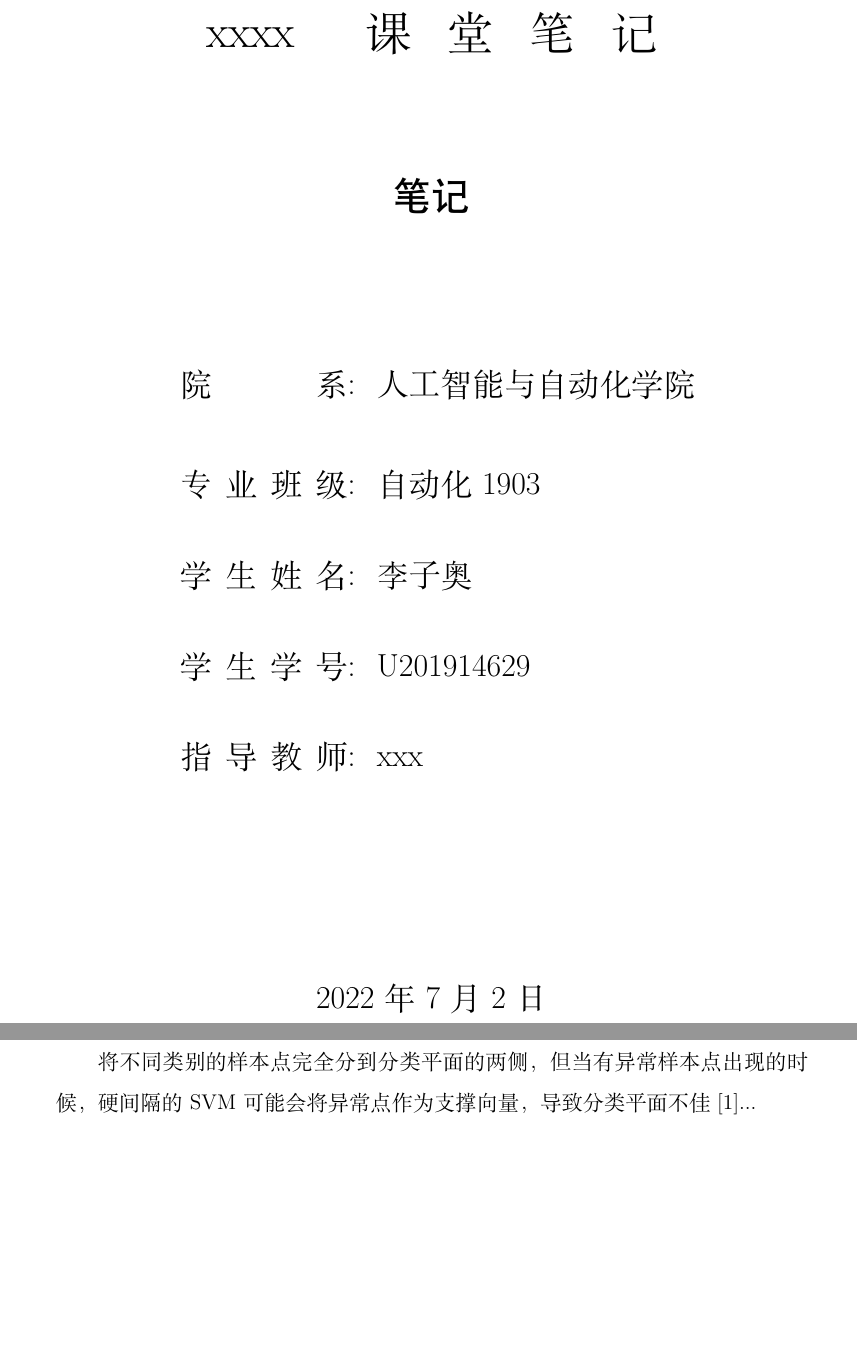
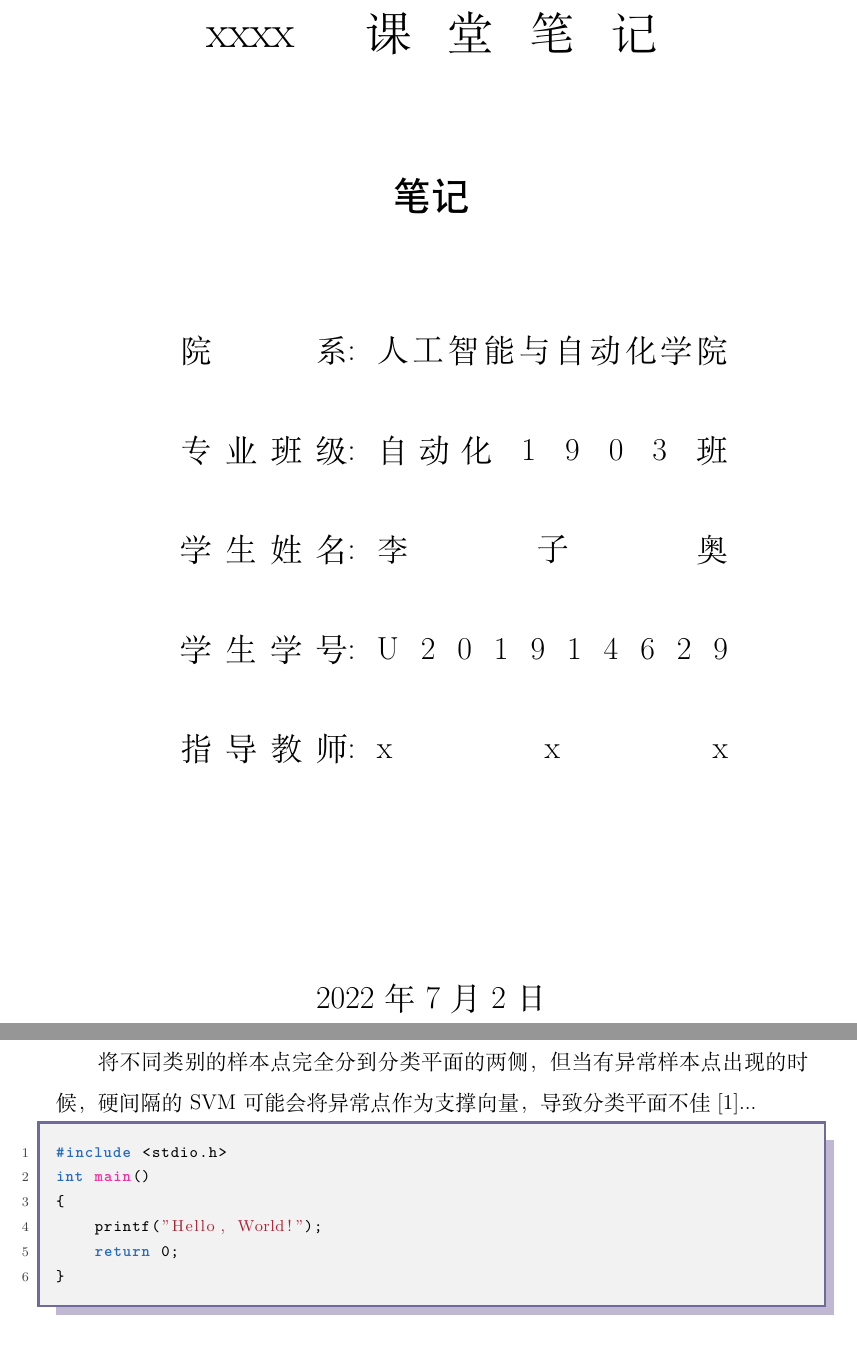
Before and after one commit to Leeziao/LaTex-Template, a LaTeX thesis (report/report.tex, which reads report/report.cls): two parts of pages 1 and 3 of 4, joined at a grey line, cut so that both start at the same text. Compiled offline with XeLaTeX.

Commit message:
feat: Add "listings" config to report template

```diff
--- a/report/report.cls
+++ b/report/report.cls
@@ -78,11 +76,11 @@
      \vfill\vfill\vfill
     {\songti\zihao{-2}
     \begin{tabular}{cp{5.5cm}c}
-      \raisebox{-3ex}[0pt]{\makebox[3.5cm][s]{院\hfill \hfill \hfill 系:}} & {  {}\raisebox{-3ex}[0pt]{\the\Cschoolname}\hfill{}} & \\[3ex]
-      \raisebox{-3ex}[0pt]{\makebox[3.5cm][s]{专\hfill 业\hfill 班\hfill 级:}} & { {}\raisebox{-3ex}[0pt]{\the\Cmajor}\hfill{}} & \\[3ex]
-   	  \raisebox{-3ex}[0pt]{\makebox[3.5cm][s]{学\hfill 生\hfill 姓\hfill 名:}} & { {}\raisebox{-3ex}[0pt]{\@author}\hfill{}} & \\[3ex]
-	  \raisebox{-3ex}[0pt]{\makebox[3.5cm][s]{学\hfill 生\hfill 学\hfill 号:}} & { {}\raisebox{-3ex}[0pt]{\the\CstudentNum}\hfill{}} & \\[3ex]
-	  \raisebox{-3ex}[0pt]{\makebox[3.5cm][s]{指\hfill 导\hfill 教\hfill 师:}} & { {}\raisebox{-3ex}[0pt]{\the\Csupervisor}\hfill{}} & \\[3ex]
+      \raisebox{-3ex}[0pt]{\makebox[3.5cm][s]{院\hfill \hfill \hfill 系:}} & {  {}\raisebox{-3ex}[0pt]{\makebox[7cm][s]{\the\Cschoolname}}\hfill{}} & \\[3ex]
+      \raisebox{-3ex}[0pt]{\makebox[3.5cm][s]{专\hfill 业\hfill 班\hfill 级:}} & { {}\raisebox{-3ex}[0pt]{\makebox[7cm][s]{\the\Cmajor}}\hfill{}} & \\[3ex]
+   	  \raisebox{-3ex}[0pt]{\makebox[3.5cm][s]{学\hfill 生\hfill 姓\hfill 名:}} & { {}\raisebox{-3ex}[0pt]{\makebox[7cm][s]{\@author}}\hfill{}} & \\[3ex]
+	  \raisebox{-3ex}[0pt]{\makebox[3.5cm][s]{学\hfill 生\hfill 学\hfill 号:}} & { {}\raisebox{-3ex}[0pt]{\makebox[7cm][s]{\the\CstudentNum}}\hfill{}} & \\[3ex]
+	  \raisebox{-3ex}[0pt]{\makebox[3.5cm][s]{指\hfill 导\hfill 教\hfill 师:}} & { {}\raisebox{-3ex}[0pt]{\makebox[7cm][s]{\the\Csupervisor}}\hfill{}} & \\[3ex]
 
      \end{tabular}
     }
@@ -132,7 +130,8 @@
 \RequirePackage{amsmath,amssymb}
 \RequirePackage[amsmath,thmmarks]{ntheorem}% AMSLaTeX宏包.
 \RequirePackage{graphicx}                 % 图形
-\RequirePackage{color,xcolor}             %支持彩色
+\RequirePackage{color}             %支持彩色
+\RequirePackage[dvipsnames]{xcolor}
 %\RequirePackage{mathrsfs}   % 不同于\mathcal or \mathfrak 之类的英文花体字体
 \RequirePackage{url}
 \RequirePackage{enumerate}
--- a/report/report.tex
+++ b/report/report.tex
@@ -4,6 +4,33 @@
 %---------------------这里添加所需的package--------------------------------
 \usepackage{url}
 \usepackage{amsmath}
+\usepackage{listings}
+\usepackage[dvipsnames]{xcolor}
+
+\lstset{
+	basicstyle={\ttfamily\footnotesize},
+	keywordstyle={\bfseries\color{NavyBlue}}, % 关键词风格（listing包定义的词，也可手动添加）
+	emph={String,main}, % 设置强调词
+	emphstyle={\bfseries\color{Rhodamine}}, % 强调词风格
+	alsoletter={.},
+	commentstyle={\sffamily\color{PineGreen!50!black}}, % 注释风格
+	stringstyle={\rmfamily\color{Maroon}}, % 字符串风格
+	frame=shadowbox, % 带阴影边框
+	framesep=1em, % 边框距代码距离
+	framerule=1.3pt, % 边框粗细
+	backgroundcolor={\color{lightgray!20!white}}, % 背景颜色
+	rulecolor={\color{CadetBlue}}, % 边框颜色
+	rulesep=3pt, % 阴影大小
+	rulesepcolor={\color{CadetBlue!40!white}}, % 阴影颜色
+	numbers=left, % 行号位置
+	numbersep=2em, % 行号与边框间距
+	numberstyle={\scriptsize\color{darkgray}}, % 行号风格
+	showstringspaces=false, % 不显示字符串内空格
+	showspaces=false, % 不显示空格
+	showtabs=false, % 不显示Tab
+	tabsize=4, % 设置Tab大小
+	breaklines=true, % 自动换行
+}
 
 %--------------------------------------------------------------------------
 \makeatletter
@@ -13,11 +40,11 @@
 %-----------------------------------------------------------------------------
 
 \title{笔记} % 报告主题
-\author{李子奥} % 学生姓名
-\Csupervisor{xxx} % 指导教师姓名
-\CstudentNum{U201914629} % 学号
-\Cmajor{自动化1903} % 专业名称
-\Cschoolname{人工智能与自动化学院} % 学院名
+\author{李 子 奥} % 学生姓名
+\Csupervisor{x x x} % 指导教师姓名
+\CstudentNum{U 2 0 1 9 1 4 6 2 9} % 学号
+\Cmajor{自 动 化 1 9 0 3 班} % 专业名称
+\Cschoolname{人 工 智 能 与 自 动 化 学 院} % 学院名
 \date{\today} % 日期
 
 %-----------------------------------------------------------------------------
@@ -56,6 +83,14 @@ SVM 还可以利用核技巧，从而对非线性的数据进行分类。
 
 将不同类别的样本点完全分到分类平面的两侧，但当有异常样本点出现的时候，硬间隔的 SVM 可能会将异常点作为支撑向量，导致分类平面不佳\cite{r1}...
 
+\begin{lstlisting}[language=c]
+#include <stdio.h>
+int main()
+{
+	printf("Hello, World!");
+	return 0;
+}
+\end{lstlisting}
 
 %此处结束正文-------------------------------------------------------------------------------------------------
 %%%============================================================================================================%%%
```
Also changed, not shown: report/report.pdf, report/report.cls (2 more changed lines).
